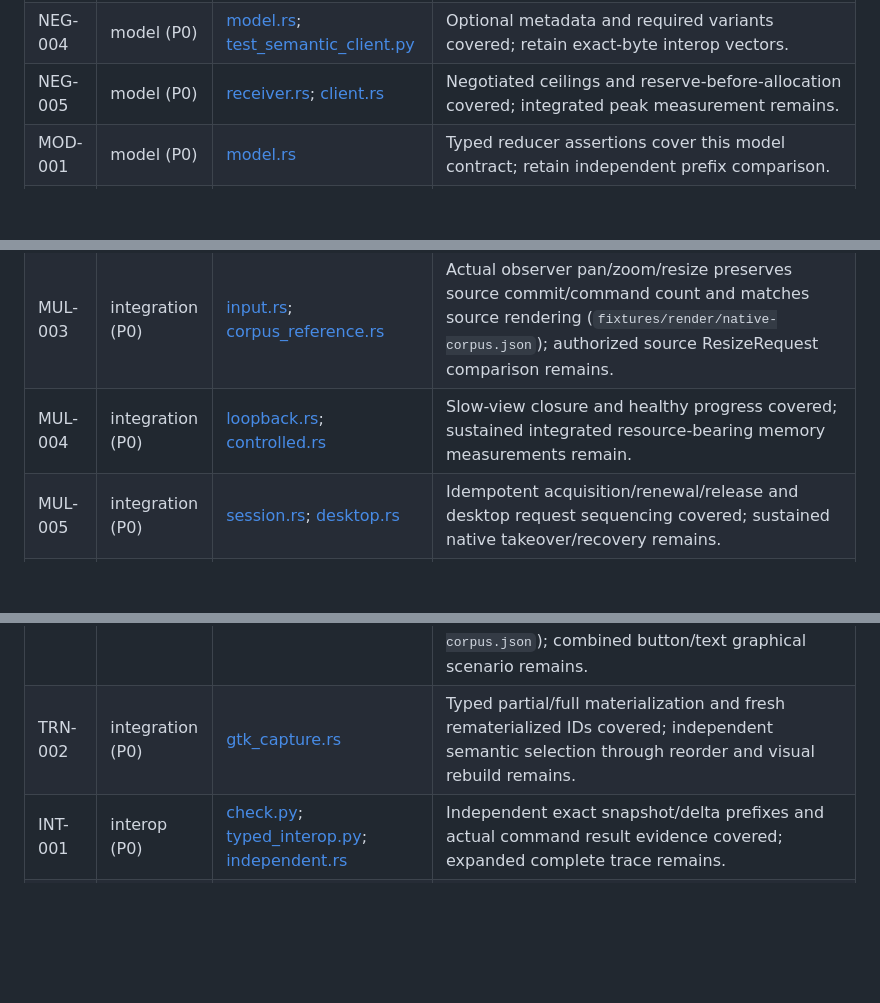
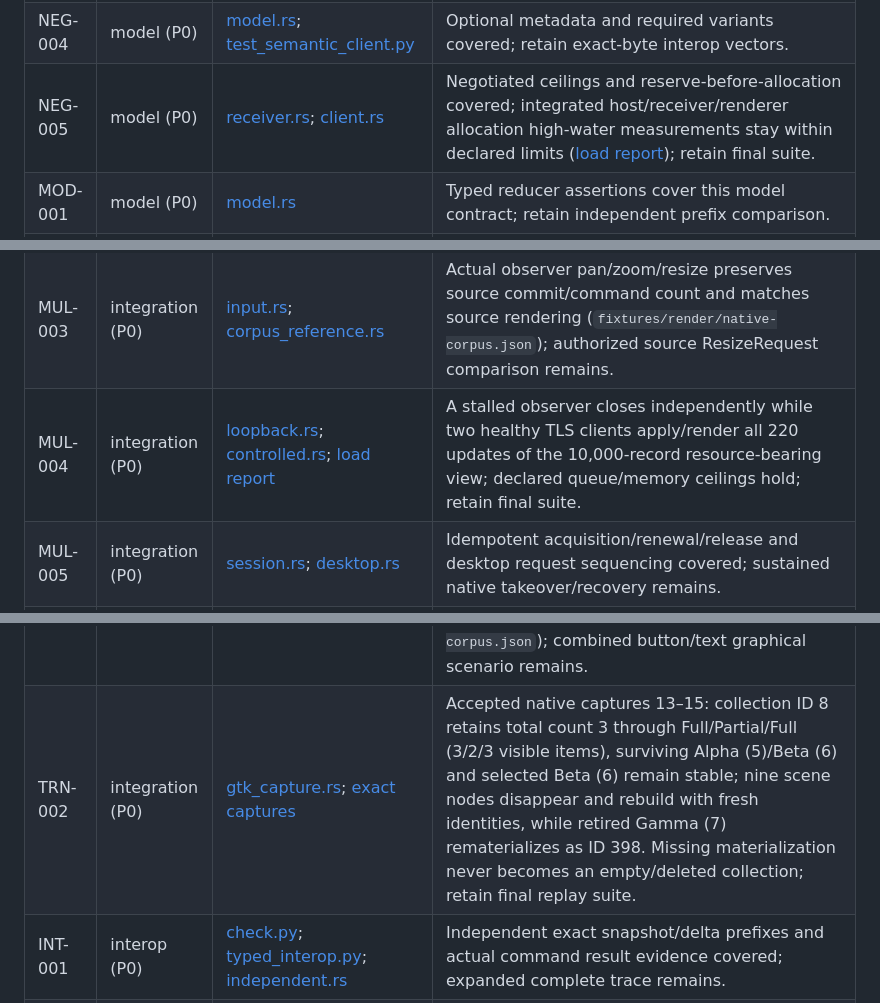
Before and after one commit to nick1udwig/rui, a Markdown page: conformance/CASES.md, 3 parts joined by grey strips. GitHub-like rendering; blank space fills up the shorter version.

Commit message:
docs: reconcile load and collection conformance evidence

```diff
--- a/conformance/CASES.md
+++ b/conformance/CASES.md
@@ -14,7 +14,7 @@ is a bounded private semantic fixture; it does not establish TLS/IME integration
 | NEG-002 | model (P0) | [session.rs](../protocol-core/tests/session.rs); [loopback.rs](../transport/tests/loopback.rs) | Core negotiation and authenticated transport covered; retain in final suite. |
 | NEG-003 | model (P0) | [model.rs](../protocol-core/tests/model.rs); [test_semantic_client.py](../conformance/test_semantic_client.py) | Optional metadata and required variants covered; retain exact-byte interop vectors. |
 | NEG-004 | model (P0) | [model.rs](../protocol-core/tests/model.rs); [test_semantic_client.py](../conformance/test_semantic_client.py) | Optional metadata and required variants covered; retain exact-byte interop vectors. |
-| NEG-005 | model (P0) | [receiver.rs](../protocol-core/tests/receiver.rs); [client.rs](../transport/src/client.rs) | Negotiated ceilings and reserve-before-allocation covered; integrated peak measurement remains. |
+| NEG-005 | model (P0) | [receiver.rs](../protocol-core/tests/receiver.rs); [client.rs](../transport/src/client.rs) | Negotiated ceilings and reserve-before-allocation covered; integrated host/receiver/renderer allocation high-water measurements stay within declared limits ([load report](../docs/performance.md)); retain final suite. |
 | MOD-001 | model (P0) | [model.rs](../protocol-core/tests/model.rs) | Typed reducer assertions cover this model contract; retain independent prefix comparison. |
 | MOD-002 | model (P0) | [model.rs](../protocol-core/tests/model.rs) | Typed reducer assertions cover this model contract; retain independent prefix comparison. |
 | MOD-003 | model (P0) | [model.rs](../protocol-core/tests/model.rs) | Typed reducer assertions cover this model contract; retain independent prefix comparison. |
@@ -72,7 +72,7 @@ is a bounded private semantic fixture; it does not establish TLS/IME integration
 | MUL-001 | integration (P0) | [loopback.rs](../transport/tests/loopback.rs) | Actual two-window GTK/TLS presentation, causal typing and independent Python item convergence pass (`fixtures/render/native-corpus.json`); broader actions/recovery remain. |
 | MUL-002 | integration (P0) | [session.rs](../protocol-core/tests/session.rs) | Trusted shell local handler revokes before matched native releases/cancels/STOP and preserves common cleanup ownership (`session-shell/tests/native.rs`); actual native local-device callback integration remains. |
 | MUL-003 | integration (P0) | [input.rs](../protocol-core/tests/input.rs); [corpus_reference.rs](../client-desktop/tests/corpus_reference.rs) | Actual observer pan/zoom/resize preserves source commit/command count and matches source rendering (`fixtures/render/native-corpus.json`); authorized source ResizeRequest comparison remains. |
-| MUL-004 | integration (P0) | [loopback.rs](../transport/tests/loopback.rs); [controlled.rs](../host-broker/tests/controlled.rs) | Slow-view closure and healthy progress covered; sustained integrated resource-bearing memory measurements remain. |
+| MUL-004 | integration (P0) | [loopback.rs](../transport/tests/loopback.rs); [controlled.rs](../host-broker/tests/controlled.rs); [load report](../docs/performance.md) | A stalled observer closes independently while two healthy TLS clients apply/render all 220 updates of the 10,000-record resource-bearing view; declared queue/memory ceilings hold; retain final suite. |
 | MUL-005 | integration (P0) | [session.rs](../protocol-core/tests/session.rs); [desktop.rs](../client-desktop/src/desktop.rs) | Idempotent acquisition/renewal/release and desktop request sequencing covered; sustained native takeover/recovery remains. |
 | SEC-001 | model (P0) | [session.rs](../protocol-core/tests/session.rs); [loopback.rs](../transport/tests/loopback.rs) | Authentication and binding deny disclosure/dispatch; real TLS resource requests after approval revocation deliver no bodies (`transport/tests/resources.rs`); retain final negative suite. |
 | SEC-002 | model (P0) | [controlled.rs](../host-broker/tests/controlled.rs); [loopback.rs](../transport/tests/loopback.rs); [transcript.rs](../protocol-core/tests/transcript.rs) | Actual TLS private replacement stays out of observer publications, reconstructed chunk bodies, verified resource cache, retained history replay and source captures; ordinary metadata/debug output stays content-free while explicit controller byte recording is scoped (`transport/tests/diagnostics.rs`); retain final security suite. |
@@ -83,7 +83,7 @@ is a bounded private semantic fixture; it does not establish TLS/IME integration
 | ADP-003 | integration (P0) | No accepted AT-SPI integration. | Implement bounded worker/reconciliation with actual gap, crawl race, restart and explicit identity tests; retain OBSERVED classification. |
 | ADP-004 | integration (P0) | [test_capture.py](../adapters/gtk4/test_capture.py); [gtk_capture.rs](../adapters/sdk/tests/gtk_capture.rs) | Fresh source/object identities and stale events covered; broker survives actual native process restart scenario remains. |
 | TRN-001 | integration (P0) | [independent.rs](../transport/tests/independent.rs) | Independent Python activates, edits Unicode and selects stable items through real TLS without scenes; item selection also converges in two native mirrors (`fixtures/render/native-corpus.json`); combined button/text graphical scenario remains. |
-| TRN-002 | integration (P0) | [gtk_capture.rs](../adapters/sdk/tests/gtk_capture.rs) | Typed partial/full materialization and fresh rematerialized IDs covered; independent semantic selection through reorder and visual rebuild remains. |
+| TRN-002 | integration (P0) | [gtk_capture.rs](../adapters/sdk/tests/gtk_capture.rs); [exact captures](../fixtures/gtk/golden/) | Accepted native captures 13–15: collection ID 8 retains total count 3 through Full/Partial/Full (3/2/3 visible items), surviving Alpha (5)/Beta (6) and selected Beta (6) remain stable; nine scene nodes disappear and rebuild with fresh identities, while retired Gamma (7) rematerializes as ID 398. Missing materialization never becomes an empty/deleted collection; retain final replay suite. |
 | INT-001 | interop (P0) | [check.py](../conformance/check.py); [typed_interop.py](../conformance/typed_interop.py); [independent.rs](../transport/tests/independent.rs) | Independent exact snapshot/delta prefixes and actual command result evidence covered; expanded complete trace remains. |
 | PRO-001 | property (P0) | [hardening.rs](../protocol-core/tests/hardening.rs); [check.py](../conformance/check.py); [shrink.py](../conformance/shrink.py) | 2,048 core prefixes, 1,275 independent semantic prefixes, 144 scene fixtures and mismatch shrinker covered; retain deterministic seeds. |
 | PRO-002 | property (P0) | [recovery_matrix.rs](../protocol-core/tests/recovery_matrix.rs) | Core generated faults plus real TLS cuts at all 34 cold snapshot/resource and four warm command/delta boundaries pass; exact retries, delayed resources, prior-state atomicity and full-canvas CPU source/recovered pixels checked (`transport/tests/fault_matrix.rs`); retain final integrated suite. |
```
